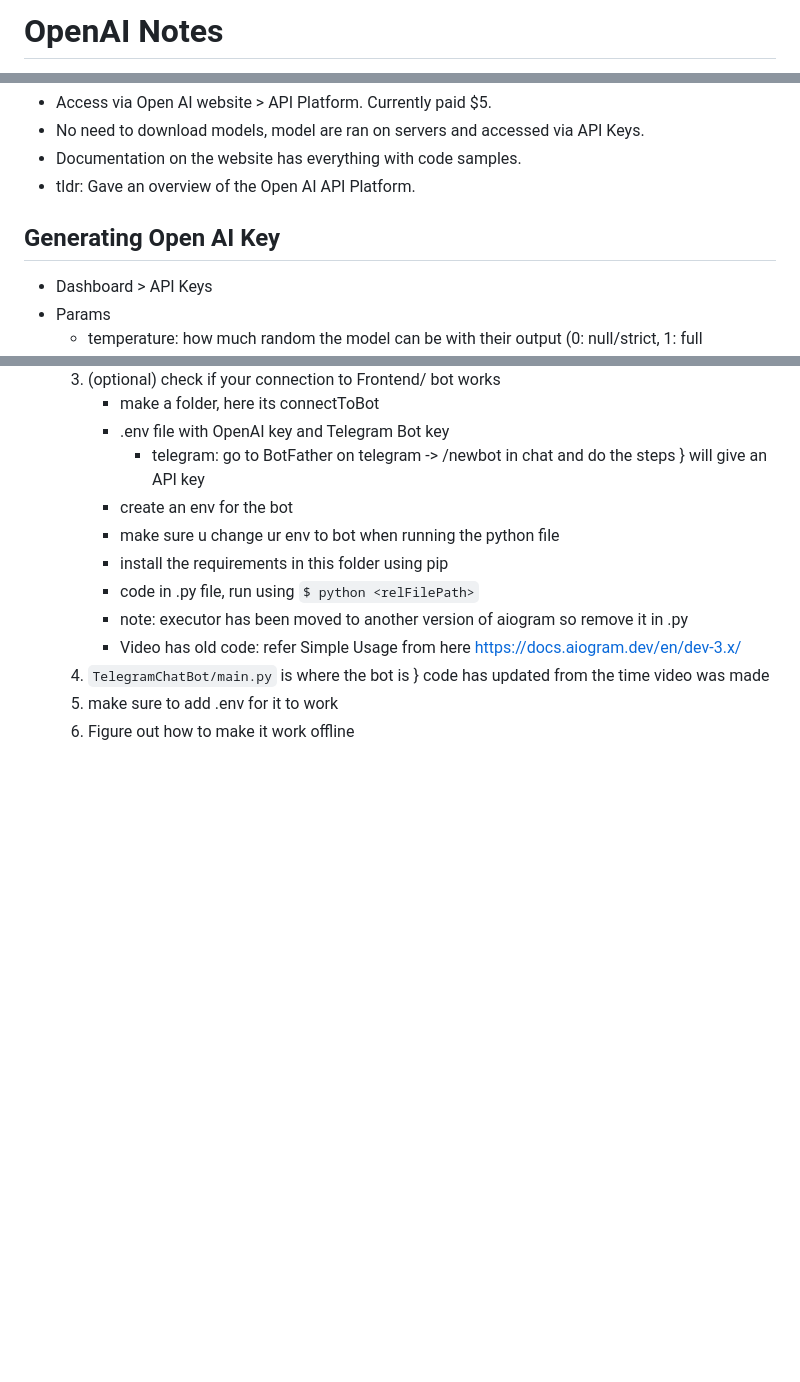
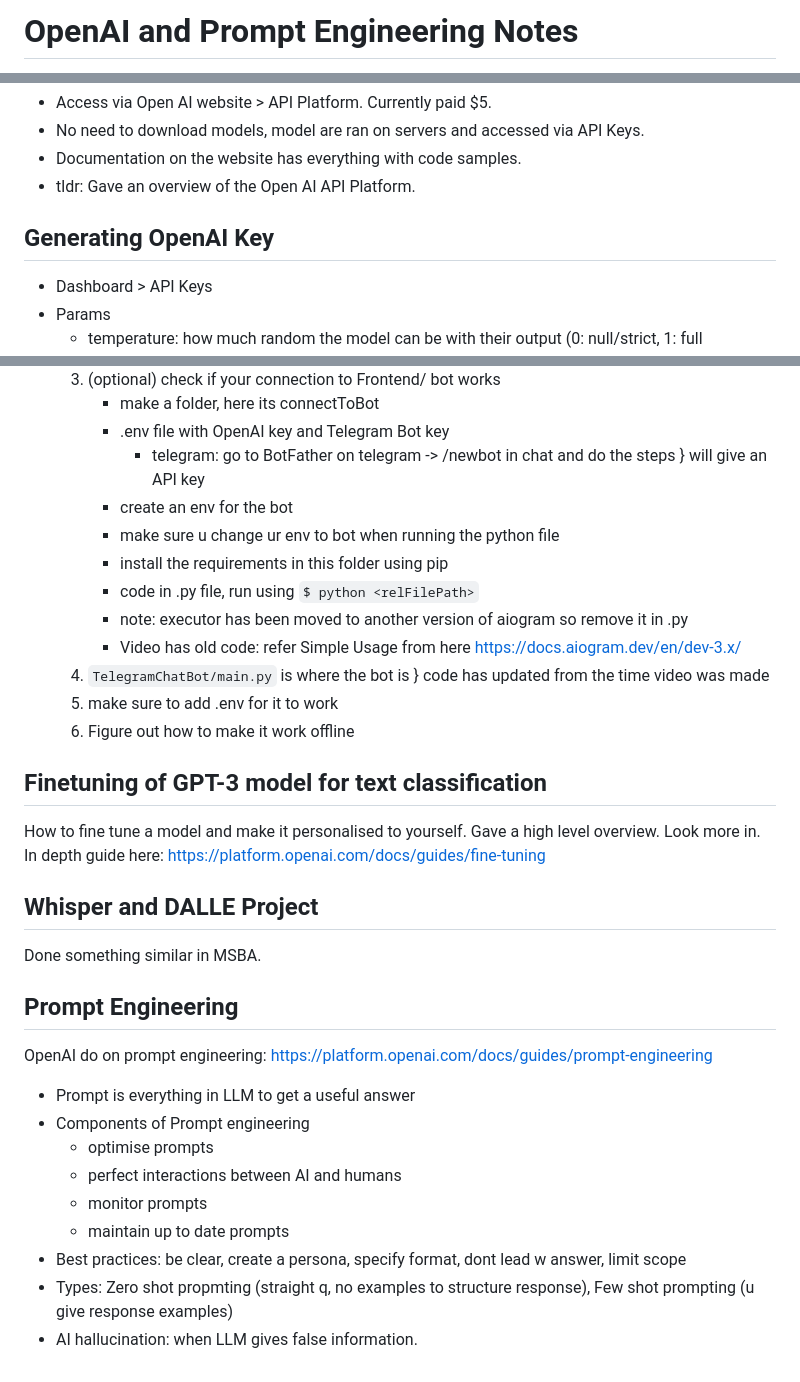
Before and after one commit to aashimajaiswal/FCC-GenAI, a Markdown page: Notes/OpenAIPromptEng.md, 3 parts joined by grey strips. Drawn GitHub-style; blank space fills up the shorter version.

Commit message:
Completed OpenAI and Prompt Engineering notes (upto 7:42:49)

```diff
--- a/Notes/OpenAI.md
+++ b/Notes/OpenAIPromptEng.md
@@ -1,2 +1,2 @@
-# OpenAI Notes
+# OpenAI and Prompt Engineering Notes
 
@@ -8,7 +8,7 @@ Notes on theory and projects from 5:12:14 to 7:12:54.
 - Documentation on the website has everything with code samples.
 - tldr: Gave an overview of the Open AI API Platform.
 
-## Generating Open AI Key
+## Generating OpenAI Key
 - Dashboard > API Keys
 - Params
     - temperature: how much random the model can be with their output (0: null/strict, 1: full freedom/creative)
@@ -79,3 +79,21 @@ A bot that allows you to access ChatGPT via Telegram
     4. `TelegramChatBot/main.py` is where the bot is } code has updated from the time video was made
     5. make sure to add .env for it to work
     6. Figure out how to make it work offline
+
+## Finetuning of GPT-3 model for text classification
+How to fine tune a model and make it personalised to yourself. Gave a high level overview. Look more in. In depth guide here: https://platform.openai.com/docs/guides/fine-tuning
+
+## Whisper and DALLE Project
+Done something similar in MSBA.
+
+## Prompt Engineering
+OpenAI do on prompt engineering: https://platform.openai.com/docs/guides/prompt-engineering
+- Prompt is everything in LLM to get a useful answer
+- Components of Prompt engineering
+    - optimise prompts
+    - perfect interactions between AI and humans
+    - monitor prompts
+    - maintain up to date prompts
+- Best practices: be clear, create a persona, specify format, dont lead w answer, limit scope
+- Types: Zero shot propmting (straight q, no examples to structure response), Few shot prompting (u give response examples)
+- AI hallucination: when LLM gives false information.
```
Also changed, not shown: other parts of Notes/OpenAIPromptEng.md (+1 -1 lines), Notes/VectorDatabases.md (added, +2 -0 lines).
